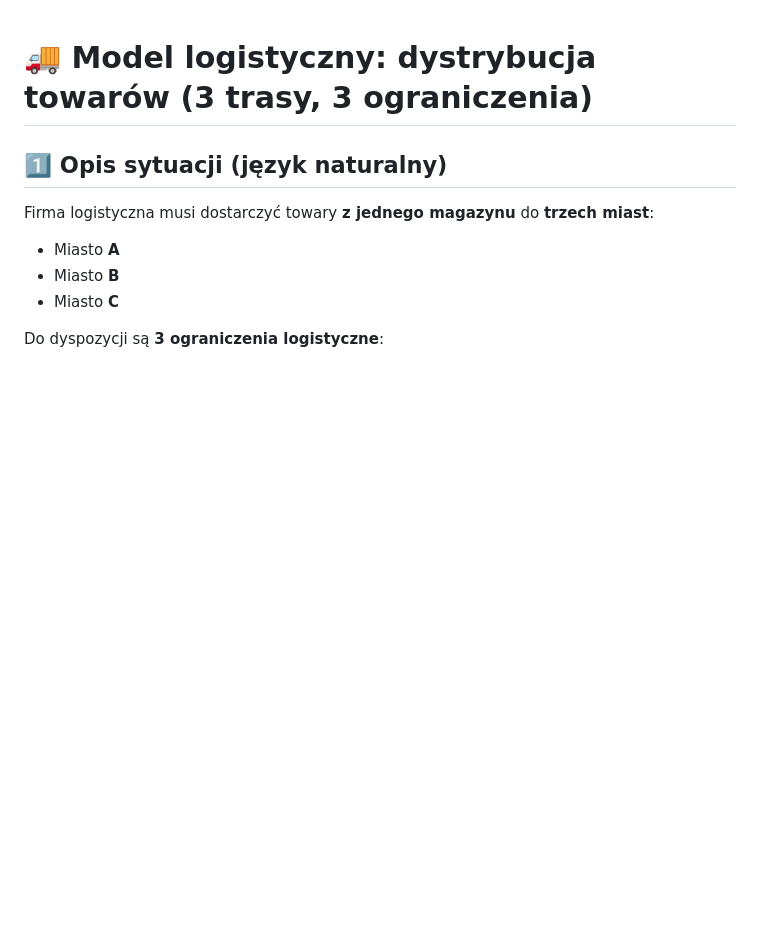
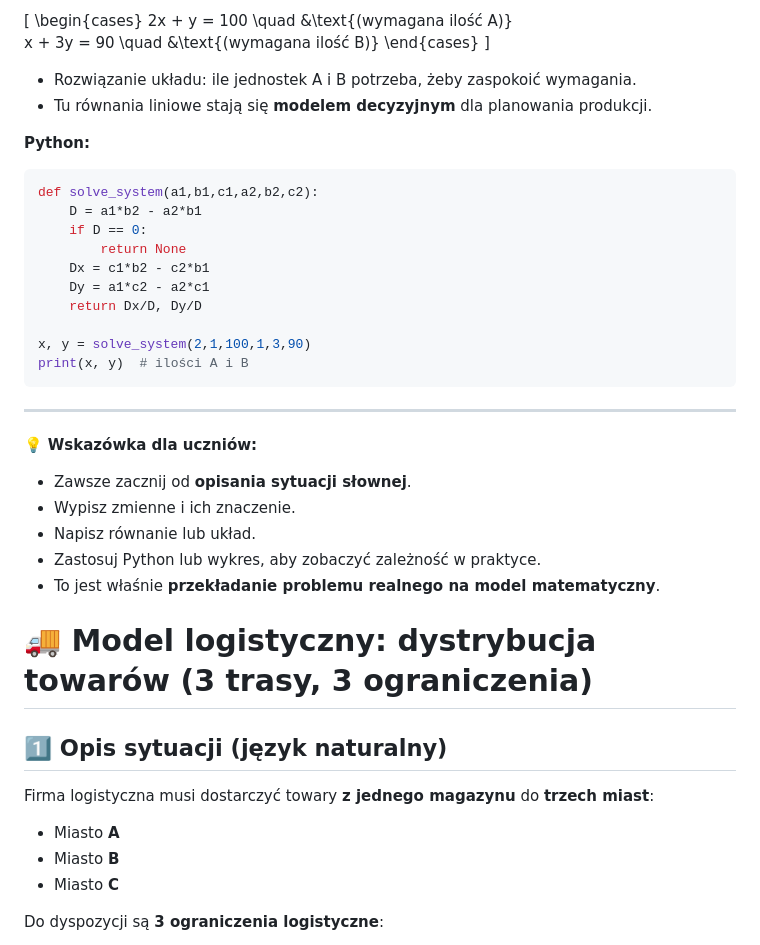
Before and after one commit to jasonj2333/Python_SPP, a Markdown page: Modelowanie/lekcje/05.uklady_rownan_modele.md, the part around one of its changes. Drawn GitHub-style; blank space fills up the shorter version.

````diff
--- a/Modelowanie/lekcje/05.uklady_rownan_modele.md
+++ b/Modelowanie/lekcje/05.uklady_rownan_modele.md
@@ -1,5 +96,41 @@
+[
+\begin{cases}
+2x + y = 100 \quad &\text{(wymagana ilość A)}\
+x + 3y = 90 \quad &\text{(wymagana ilość B)}
+\end{cases}
+]
+
+* Rozwiązanie układu: ile jednostek A i B potrzeba, żeby zaspokoić wymagania.
+* Tu równania liniowe stają się **modelem decyzyjnym** dla planowania produkcji.
+
+**Python:**
+
+```python
+def solve_system(a1,b1,c1,a2,b2,c2):
+    D = a1*b2 - a2*b1
+    if D == 0:
+        return None
+    Dx = c1*b2 - c2*b1
+    Dy = a1*c2 - a2*c1
+    return Dx/D, Dy/D
+
+x, y = solve_system(2,1,100,1,3,90)
+print(x, y)  # ilości A i B
+```
+
+---
+
+💡 **Wskazówka dla uczniów:**
+
+* Zawsze zacznij od **opisania sytuacji słownej**.
+* Wypisz zmienne i ich znaczenie.
+* Napisz równanie lub układ.
+* Zastosuj Python lub wykres, aby zobaczyć zależność w praktyce.
+* To jest właśnie **przekładanie problemu realnego na model matematyczny**.
+
+
+
 # 🚚 Model logistyczny: dystrybucja towarów (3 trasy, 3 ograniczenia)
-
 ## 1️⃣ Opis sytuacji (język naturalny)
 
 Firma logistyczna musi dostarczyć towary **z jednego magazynu** do **trzech miast**:
````
Also changed, not shown: other parts of Modelowanie/lekcje/05.uklady_rownan_modele.md (+95 -0 lines).
